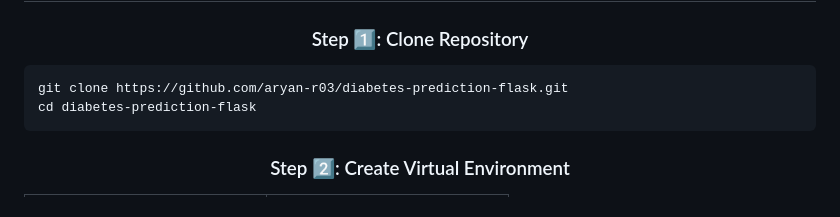
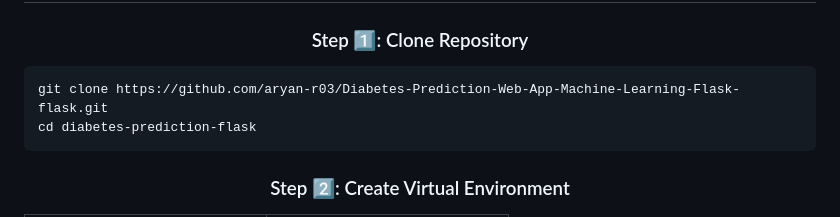
Before and after one commit to aryan-r03/Diabetes-Prediction-Web-App-Machine-Learning-Flask-, a Markdown page: README.md, the part around one of its changes. GitHub-like rendering.

````diff
--- a/README.md
+++ b/README.md
@@ -451,7 +451,7 @@ waitress==2.1.2       # Windows
 </div>
 
 ```bash
-git clone https://github.com/aryan-r03/diabetes-prediction-flask.git
+git clone https://github.com/aryan-r03/Diabetes-Prediction-Web-App-Machine-Learning-Flask-flask.git
 cd diabetes-prediction-flask
 ```
 
````
Also changed, not shown: other parts of README.md (+10 -10 lines).
